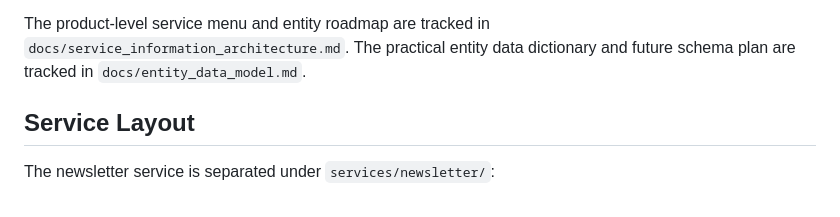
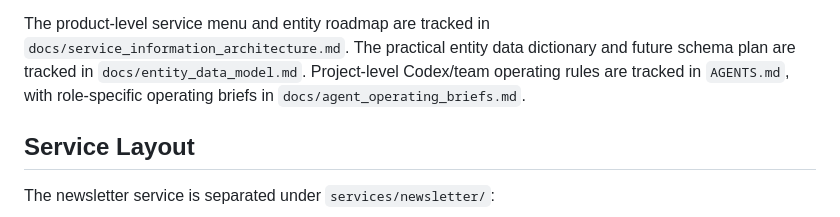
Before and after one commit to pkkong/korea-pef-db, a Markdown page: README.md, the part around the change. Drawn GitHub-style.

Commit message:
Add team agent operating instructions

```diff
--- a/README.md
+++ b/README.md
@@ -38,6 +38,8 @@ The product-level service menu and entity roadmap are tracked in
 `docs/service_information_architecture.md`.
 The practical entity data dictionary and future schema plan are tracked in
 `docs/entity_data_model.md`.
+Project-level Codex/team operating rules are tracked in `AGENTS.md`, with
+role-specific operating briefs in `docs/agent_operating_briefs.md`.
 
 ## Service Layout
 
```
Also changed, not shown: AGENTS.md (added, +32 -0 lines), docs/agent_operating_briefs.md (+9 -0 lines).
